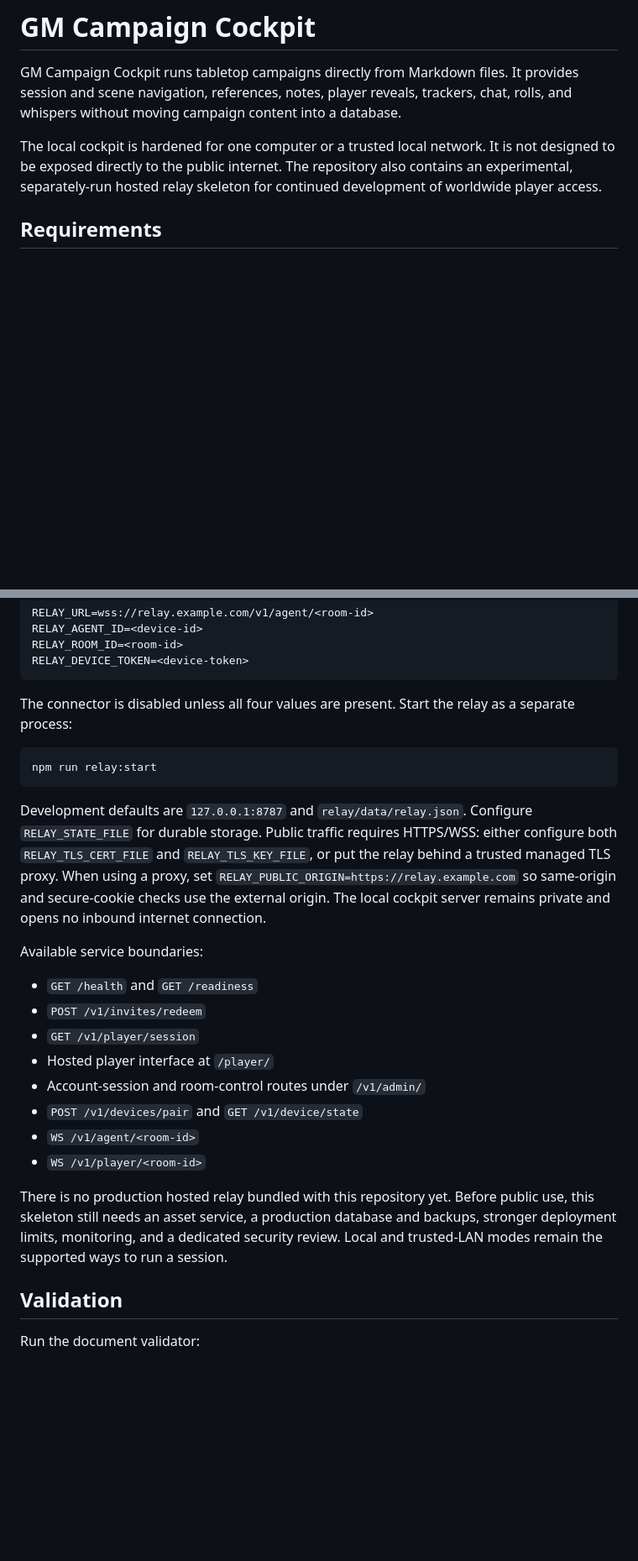
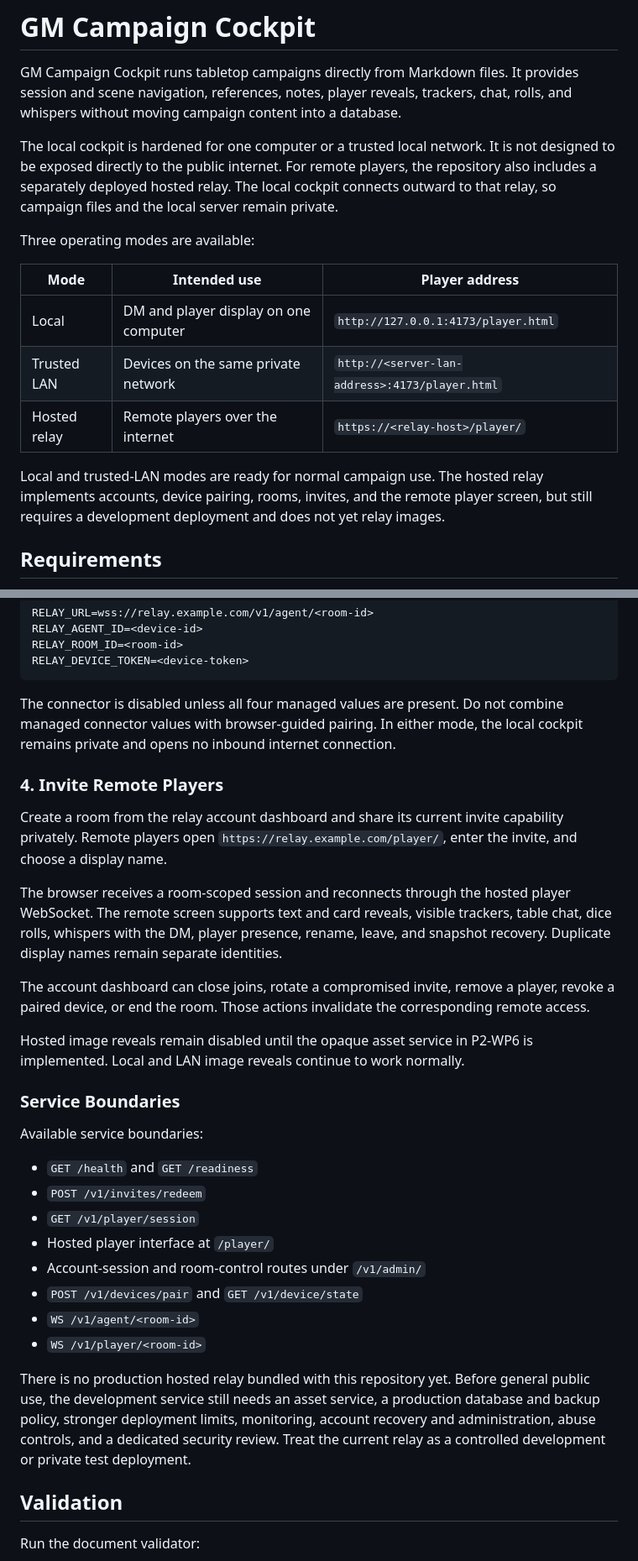
Before and after one commit to twozach2/gm-campaign-cockpit, a Markdown page: README.md, 2 parts joined by grey strips. Shown at 84% size. Rendered like a GitHub page; blank space fills up the shorter version.

````diff
--- a/README.md
+++ b/README.md
@@ -6,9 +6,23 @@ trackers, chat, rolls, and whispers without moving campaign content into a
 database.
 
 The local cockpit is hardened for one computer or a trusted local network. It
-is not designed to be exposed directly to the public internet. The repository
-also contains an experimental, separately-run hosted relay skeleton for
-continued development of worldwide player access.
+is not designed to be exposed directly to the public internet. For remote
+players, the repository also includes a separately deployed hosted relay. The
+local cockpit connects outward to that relay, so campaign files and the local
+server remain private.
+
+Three operating modes are available:
+
+| Mode | Intended use | Player address |
+|---|---|---|
+| Local | DM and player display on one computer | `http://127.0.0.1:4173/player.html` |
+| Trusted LAN | Devices on the same private network | `http://<server-lan-address>:4173/player.html` |
+| Hosted relay | Remote players over the internet | `https://<relay-host>/player/` |
+
+Local and trusted-LAN modes are ready for normal campaign use. The hosted relay
+implements accounts, device pairing, rooms, invites, and the remote player
+screen, but still requires a development deployment and does not yet relay
+images.
 
 ## Requirements
 
@@ -307,21 +353,31 @@ RELAY_ROOM_ID=<room-id>
 RELAY_DEVICE_TOKEN=<device-token>
 ```
 
-The connector is disabled unless all four values are present. Start the relay
-as a separate process:
+The connector is disabled unless all four managed values are present. Do not
+combine managed connector values with browser-guided pairing. In either mode,
+the local cockpit remains private and opens no inbound internet connection.
 
-```bash
-npm run relay:start
-```
+### 4. Invite Remote Players
 
-Development defaults are `127.0.0.1:8787` and
-`relay/data/relay.json`. Configure `RELAY_STATE_FILE` for durable storage.
-Public traffic requires HTTPS/WSS: either configure both
-`RELAY_TLS_CERT_FILE` and `RELAY_TLS_KEY_FILE`, or put the relay behind a
-trusted managed TLS proxy. When using a proxy, set
-`RELAY_PUBLIC_ORIGIN=https://relay.example.com` so same-origin and secure-cookie
-checks use the external origin. The local cockpit server remains private and
-opens no inbound internet connection.
+Create a room from the relay account dashboard and share its current invite
+capability privately. Remote players open
+`https://relay.example.com/player/`, enter the invite, and choose a display
+name.
+
+The browser receives a room-scoped session and reconnects through the hosted
+player WebSocket. The remote screen supports text and card reveals, visible
+trackers, table chat, dice rolls, whispers with the DM, player presence,
+rename, leave, and snapshot recovery. Duplicate display names remain separate
+identities.
+
+The account dashboard can close joins, rotate a compromised invite, remove a
+player, revoke a paired device, or end the room. Those actions invalidate the
+corresponding remote access.
+
+Hosted image reveals remain disabled until the opaque asset service in
+P2-WP6 is implemented. Local and LAN image reveals continue to work normally.
+
+### Service Boundaries
 
 Available service boundaries:
 
@@ -335,9 +391,11 @@ Available service boundaries:
 - `WS /v1/player/<room-id>`
 
 There is no production hosted relay bundled with this repository yet. Before
-public use, this skeleton still needs an asset service, a production database
-and backups, stronger deployment limits, monitoring, and a dedicated security
-review. Local and trusted-LAN modes remain the supported ways to run a session.
+general public use, the development service still needs an asset service, a
+production database and backup policy, stronger deployment limits, monitoring,
+account recovery and administration, abuse controls, and a dedicated security
+review. Treat the current relay as a controlled development or private test
+deployment.
 
 ## Validation
 
````
Also changed, not shown: other parts of README.md (+66 -34 lines).
